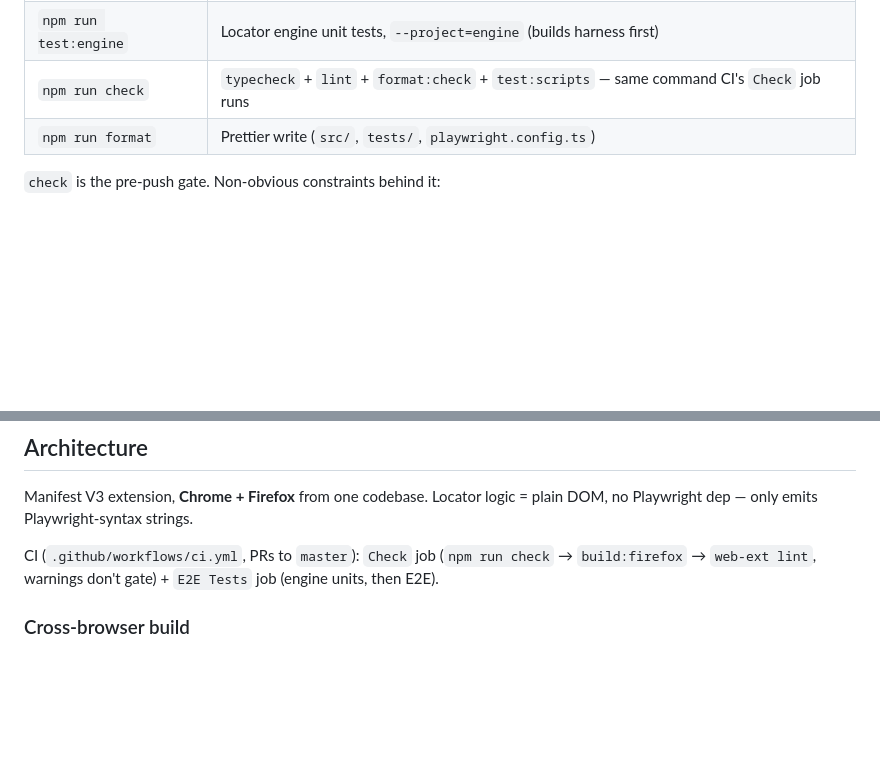
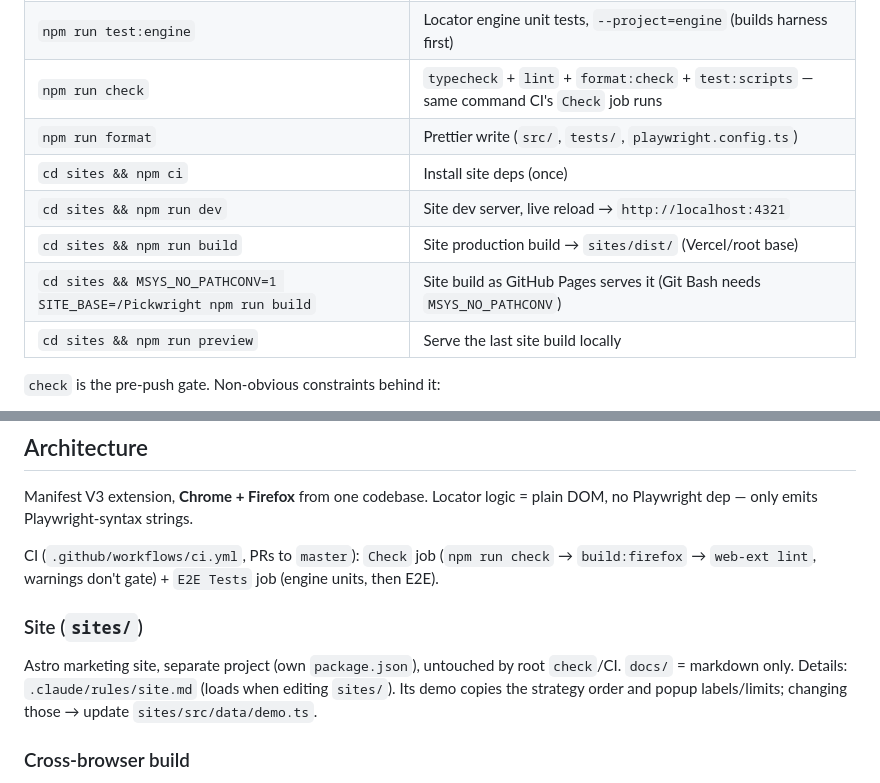
Before and after one commit to MithunWijayasiri/Pickwright, a Markdown page: CLAUDE.md, 2 parts joined by grey strips. GitHub-like rendering; blank space fills up the shorter version.

Commit message:
docs(claude): add site rule and local site commands

```diff
--- a/CLAUDE.md
+++ b/CLAUDE.md
@@ -10,6 +10,11 @@
 | `npm run test:engine` | Locator engine unit tests, `--project=engine` (builds harness first) |
 | `npm run check` | `typecheck` + `lint` + `format:check` + `test:scripts` — same command CI's `Check` job runs |
 | `npm run format` | Prettier write (`src/`, `tests/`, `playwright.config.ts`) |
+| `cd sites && npm ci` | Install site deps (once) |
+| `cd sites && npm run dev` | Site dev server, live reload → `http://localhost:4321` |
+| `cd sites && npm run build` | Site production build → `sites/dist/` (Vercel/root base) |
+| `cd sites && MSYS_NO_PATHCONV=1 SITE_BASE=/Pickwright npm run build` | Site build as GitHub Pages serves it (Git Bash needs `MSYS_NO_PATHCONV`) |
+| `cd sites && npm run preview` | Serve the last site build locally |
 
 `check` is the pre-push gate. Non-obvious constraints behind it:
 
@@ -29,6 +34,10 @@ Picker UX still needs a manual check (reload at `chrome://extensions`, pick on a
 Manifest V3 extension, **Chrome + Firefox** from one codebase. Locator logic = plain DOM, no Playwright dep — only emits Playwright-syntax strings.
 
 CI (`.github/workflows/ci.yml`, PRs to `master`): `Check` job (`npm run check` → `build:firefox` → `web-ext lint`, warnings don't gate) + `E2E Tests` job (engine units, then E2E).
+
+### Site (`sites/`)
+
+Astro marketing site, separate project (own `package.json`), untouched by root `check`/CI. `docs/` = markdown only. Details: `.claude/rules/site.md` (loads when editing `sites/`). Its demo copies the strategy order and popup labels/limits; changing those → update `sites/src/data/demo.ts`.
 
 ### Cross-browser build
 
```
Also changed, not shown: .claude/rules/site.md (added, +29 -0 lines).
